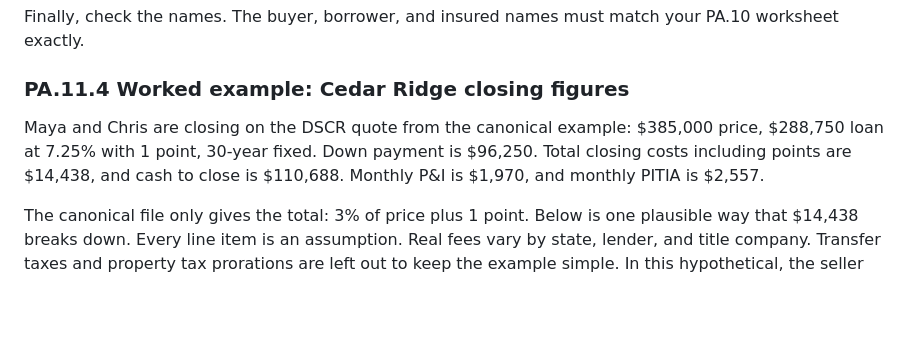
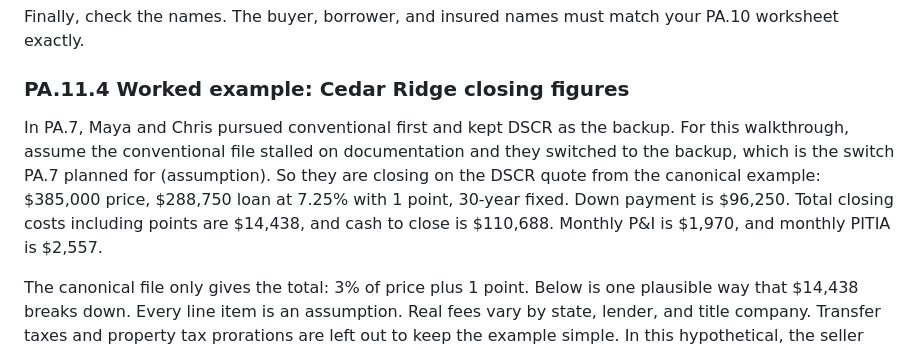
Before and after one commit to LEGACY-INVESTING-SHOW/webinar-to-calls, a Markdown page: roadmap-2-new-content/parts/17-PA.11.md, the part around the change. Rendered like a GitHub page; blank space fills up the shorter version.

```diff
--- a/roadmap-2-new-content/parts/17-PA.11.md
+++ b/roadmap-2-new-content/parts/17-PA.11.md
@@ -48,7 +48,7 @@ Finally, check the names. The buyer, borrower, and insured names must match your
 
 ### PA.11.4 Worked example: Cedar Ridge closing figures
 
-Maya and Chris are closing on the DSCR quote from the canonical example: $385,000 price, $288,750 loan at 7.25% with 1 point, 30-year fixed. Down payment is $96,250. Total closing costs including points are $14,438, and cash to close is $110,688. Monthly P&I is $1,970, and monthly PITIA is $2,557.
+In PA.7, Maya and Chris pursued conventional first and kept DSCR as the backup. For this walkthrough, assume the conventional file stalled on documentation and they switched to the backup, which is the switch PA.7 planned for (assumption). So they are closing on the DSCR quote from the canonical example: $385,000 price, $288,750 loan at 7.25% with 1 point, 30-year fixed. Down payment is $96,250. Total closing costs including points are $14,438, and cash to close is $110,688. Monthly P&I is $1,970, and monthly PITIA is $2,557.
 
 The canonical file only gives the total: 3% of price plus 1 point. Below is one plausible way that $14,438 breaks down. Every line item is an assumption. Real fees vary by state, lender, and title company. Transfer taxes and property tax prorations are left out to keep the example simple. In this hypothetical, the seller pays any transfer tax.
 
```
Also changed, not shown: roadmap-2-new-content/qa/unresolved.md (added, +89 -0 lines).
